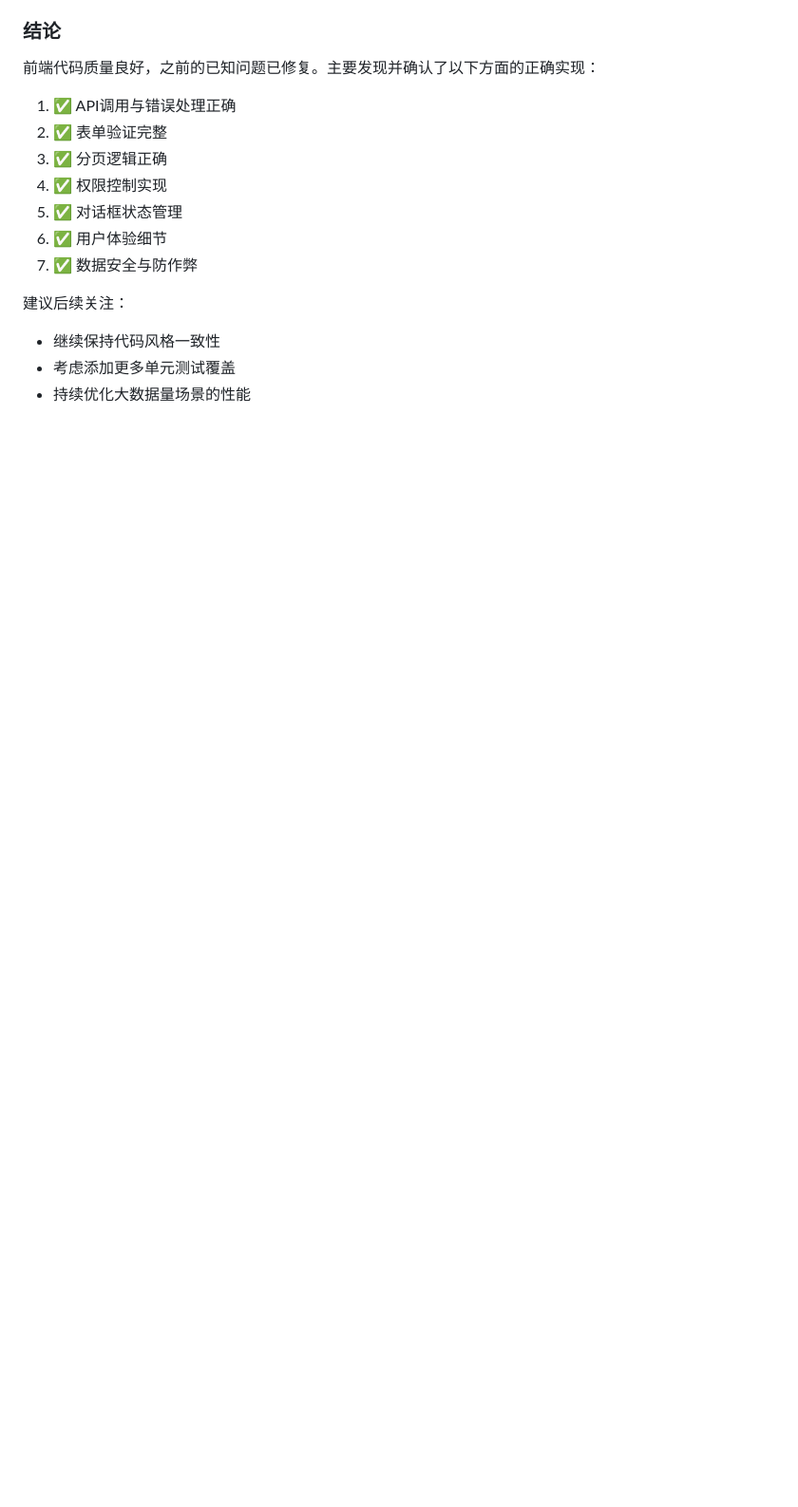
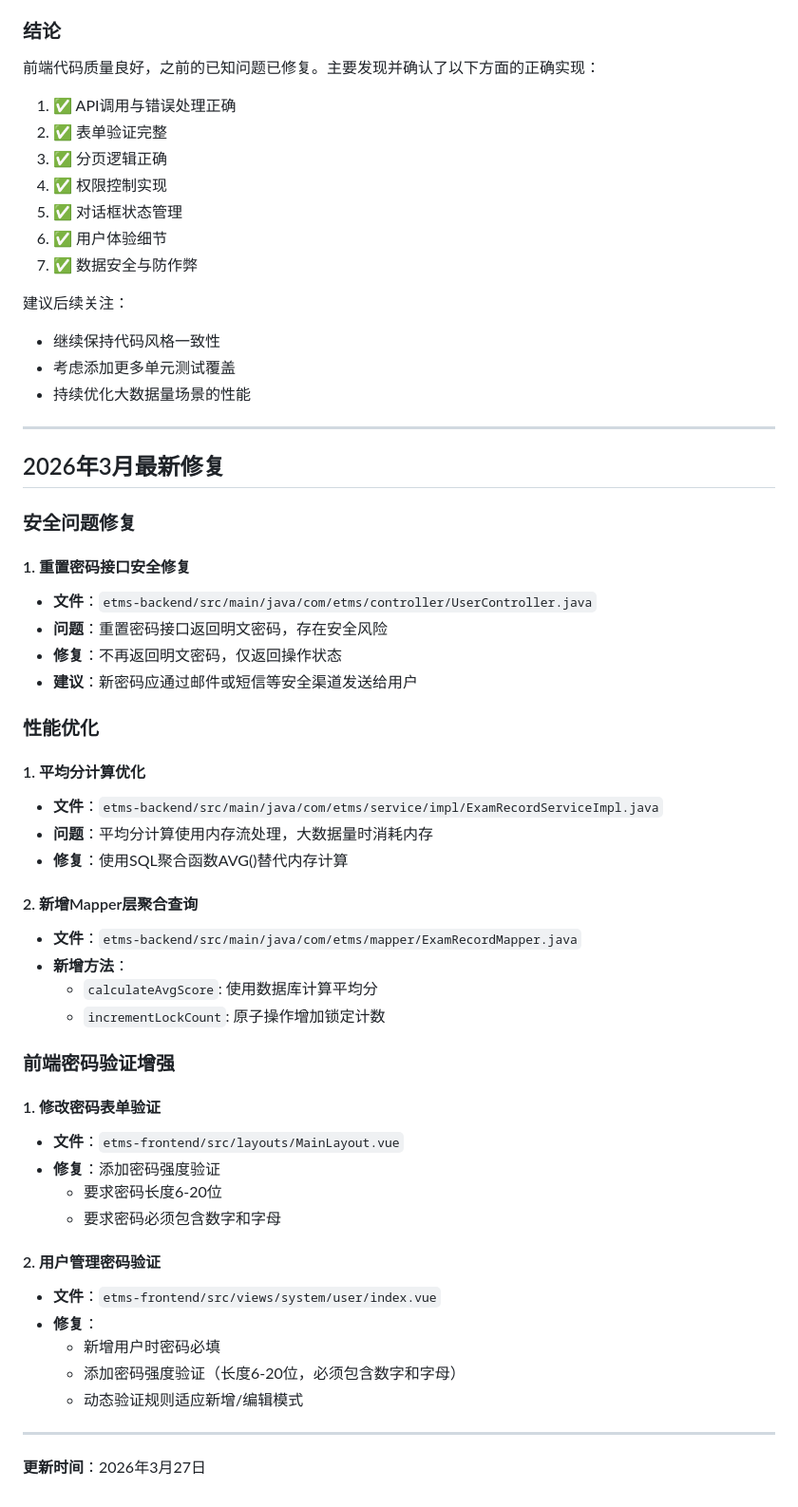
Before and after one commit to LWJSTONE/ETMS, a Markdown page: worklog.md, the part around the change. Shown at 95% size. GitHub-like rendering; blank space fills up the shorter version.

Commit message:
docs: 更新工作日志，记录最新修复内容

```diff
--- a/worklog.md
+++ b/worklog.md
@@ -455,3 +455,47 @@ CREATE INDEX idx_attendance_plan_id ON attendance_record(plan_id);
 - 继续保持代码风格一致性
 - 考虑添加更多单元测试覆盖
 - 持续优化大数据量场景的性能
+
+---
+
+## 2026年3月最新修复
+
+### 安全问题修复
+
+#### 1. 重置密码接口安全修复
+- **文件**：`etms-backend/src/main/java/com/etms/controller/UserController.java`
+- **问题**：重置密码接口返回明文密码，存在安全风险
+- **修复**：不再返回明文密码，仅返回操作状态
+- **建议**：新密码应通过邮件或短信等安全渠道发送给用户
+
+### 性能优化
+
+#### 1. 平均分计算优化
+- **文件**：`etms-backend/src/main/java/com/etms/service/impl/ExamRecordServiceImpl.java`
+- **问题**：平均分计算使用内存流处理，大数据量时消耗内存
+- **修复**：使用SQL聚合函数AVG()替代内存计算
+
+#### 2. 新增Mapper层聚合查询
+- **文件**：`etms-backend/src/main/java/com/etms/mapper/ExamRecordMapper.java`
+- **新增方法**：
+  - `calculateAvgScore`: 使用数据库计算平均分
+  - `incrementLockCount`: 原子操作增加锁定计数
+
+### 前端密码验证增强
+
+#### 1. 修改密码表单验证
+- **文件**：`etms-frontend/src/layouts/MainLayout.vue`
+- **修复**：添加密码强度验证
+  - 要求密码长度6-20位
+  - 要求密码必须包含数字和字母
+
+#### 2. 用户管理密码验证
+- **文件**：`etms-frontend/src/views/system/user/index.vue`
+- **修复**：
+  - 新增用户时密码必填
+  - 添加密码强度验证（长度6-20位，必须包含数字和字母）
+  - 动态验证规则适应新增/编辑模式
+
+---
+
+**更新时间**：2026年3月27日
```
